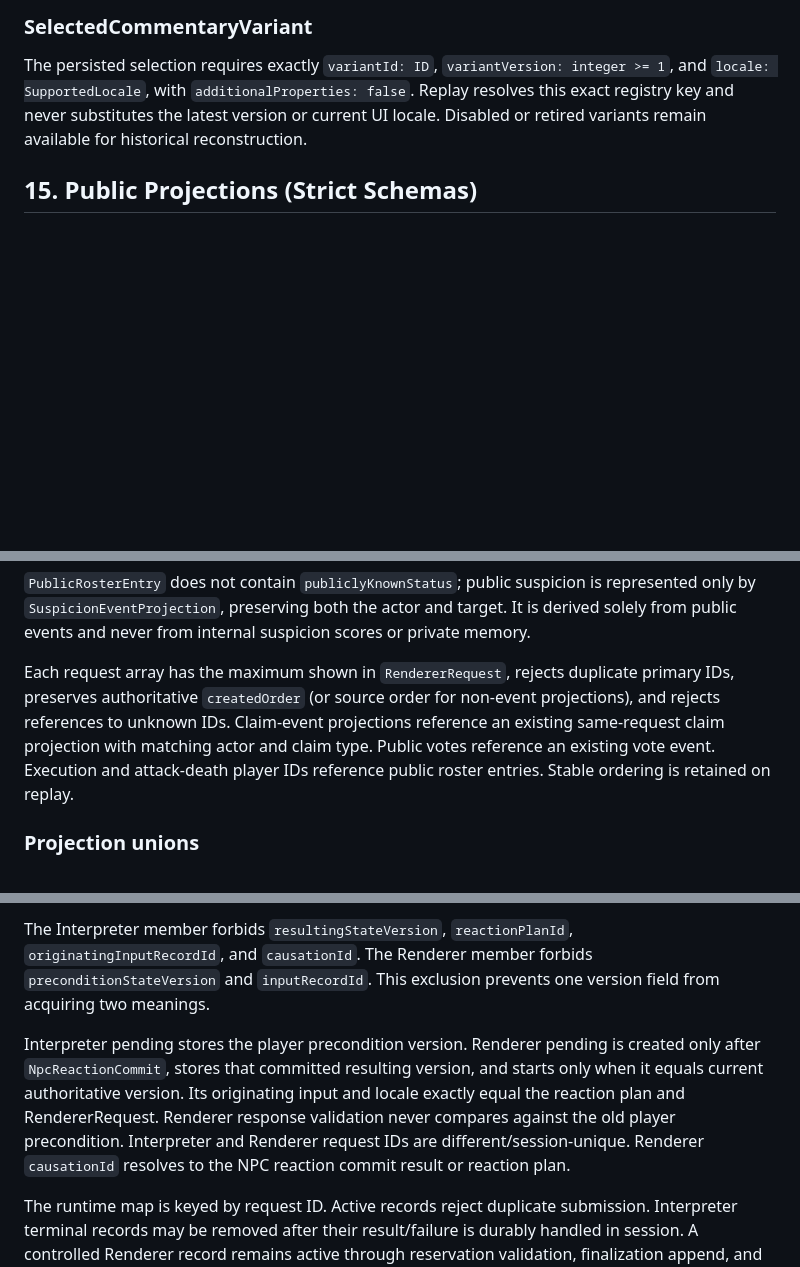
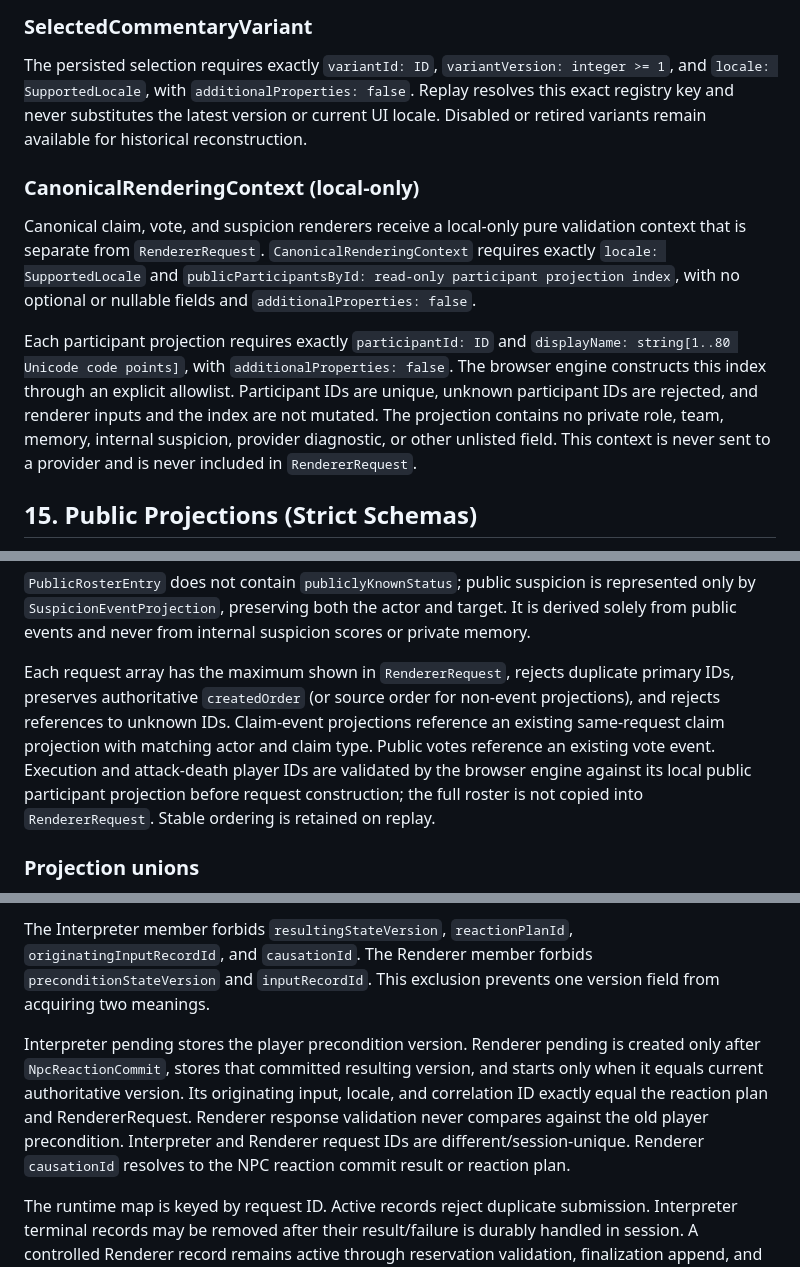
Before and after one commit to rggpix976/llm-werewolf-game, a Markdown page: docs/conversation-pipeline-design.md, 3 parts joined by grey strips. Drawn GitHub-style; blank space fills up the shorter version.

```diff
--- a/docs/conversation-pipeline-design.md
+++ b/docs/conversation-pipeline-design.md
@@ -517,6 +520,12 @@ Schema-valid example:
 
 The persisted selection requires exactly `variantId: ID`, `variantVersion: integer >= 1`, and `locale: SupportedLocale`, with `additionalProperties: false`. Replay resolves this exact registry key and never substitutes the latest version or current UI locale. Disabled or retired variants remain available for historical reconstruction.
 
+### CanonicalRenderingContext (local-only)
+
+Canonical claim, vote, and suspicion renderers receive a local-only pure validation context that is separate from `RendererRequest`. `CanonicalRenderingContext` requires exactly `locale: SupportedLocale` and `publicParticipantsById: read-only participant projection index`, with no optional or nullable fields and `additionalProperties: false`.
+
+Each participant projection requires exactly `participantId: ID` and `displayName: string[1..80 Unicode code points]`, with `additionalProperties: false`. The browser engine constructs this index through an explicit allowlist. Participant IDs are unique, unknown participant IDs are rejected, and renderer inputs and the index are not mutated. The projection contains no private role, team, memory, internal suspicion, provider diagnostic, or other unlisted field. This context is never sent to a provider and is never included in `RendererRequest`.
+
 ## 15. Public Projections (Strict Schemas)
 
 All projection objects require `schemaVersion: 1`, use the closed `projectionType` discriminator below, have no optional or nullable fields, and set `additionalProperties: false`. Every String typed as ID uses the section 10 ID constraint. No projection may contain raw text, private memory, hidden role data, internal suspicion scores, provider diagnostics, or fields not listed in its row. String values other than IDs are limited by their referenced closed enum; no free-form projection text exists.
@@ -537,7 +546,7 @@ All projection objects require `schemaVersion: 1`, use the closed `projectionTyp
 
 `PublicRosterEntry` does not contain `publiclyKnownStatus`; public suspicion is represented only by `SuspicionEventProjection`, preserving both the actor and target. It is derived solely from public events and never from internal suspicion scores or private memory.
 
-Each request array has the maximum shown in `RendererRequest`, rejects duplicate primary IDs, preserves authoritative `createdOrder` (or source order for non-event projections), and rejects references to unknown IDs. Claim-event projections reference an existing same-request claim projection with matching actor and claim type. Public votes reference an existing vote event. Execution and attack-death player IDs reference public roster entries. Stable ordering is retained on replay.
+Each request array has the maximum shown in `RendererRequest`, rejects duplicate primary IDs, preserves authoritative `createdOrder` (or source order for non-event projections), and rejects references to unknown IDs. Claim-event projections reference an existing same-request claim projection with matching actor and claim type. Public votes reference an existing vote event. Execution and attack-death player IDs are validated by the browser engine against its local public participant projection before request construction; the full roster is not copied into `RendererRequest`. Stable ordering is retained on replay.
 
 ### Projection unions
 
@@ -673,7 +682,7 @@ Provider waiting is runtime control state, not authoritative phase. `PendingConv
 
 The Interpreter member forbids `resultingStateVersion`, `reactionPlanId`, `originatingInputRecordId`, and `causationId`. The Renderer member forbids `preconditionStateVersion` and `inputRecordId`. This exclusion prevents one version field from acquiring two meanings.
 
-Interpreter pending stores the player precondition version. Renderer pending is created only after `NpcReactionCommit`, stores that committed resulting version, and starts only when it equals current authoritative version. Its originating input and locale exactly equal the reaction plan and RendererRequest. Renderer response validation never compares against the old player precondition. Interpreter and Renderer request IDs are different/session-unique. Renderer `causationId` resolves to the NPC reaction commit result or reaction plan.
+Interpreter pending stores the player precondition version. Renderer pending is created only after `NpcReactionCommit`, stores that committed resulting version, and starts only when it equals current authoritative version. Its originating input, locale, and correlation ID exactly equal the reaction plan and RendererRequest. Renderer response validation never compares against the old player precondition. Interpreter and Renderer request IDs are different/session-unique. Renderer `causationId` resolves to the NPC reaction commit result or reaction plan.
 
 The runtime map is keyed by request ID. Active records reject duplicate submission. Interpreter terminal records may be removed after their result/failure is durably handled in session. A controlled Renderer record remains active through reservation validation, finalization append, and finalization-result persistence; only then is it marked terminal, its controller released, and it moved to a bounded developer-only audit ring. Aborted requests use `aborting`, then terminal status after fallback finalization. The audit ring is not an authoritative finalization reference and is discarded on reload/session destruction.
 
```
Also changed, not shown: other parts of docs/conversation-pipeline-design.md (+11 -3 lines).
